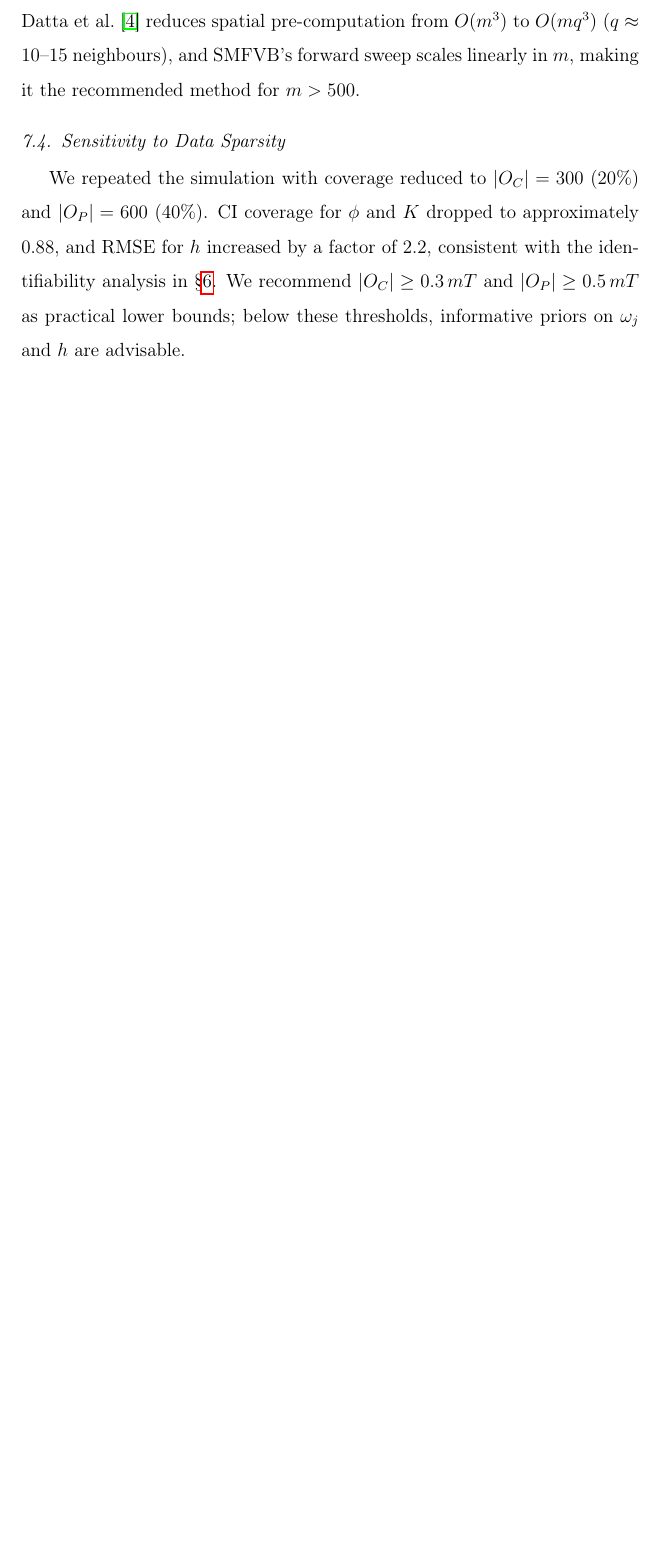
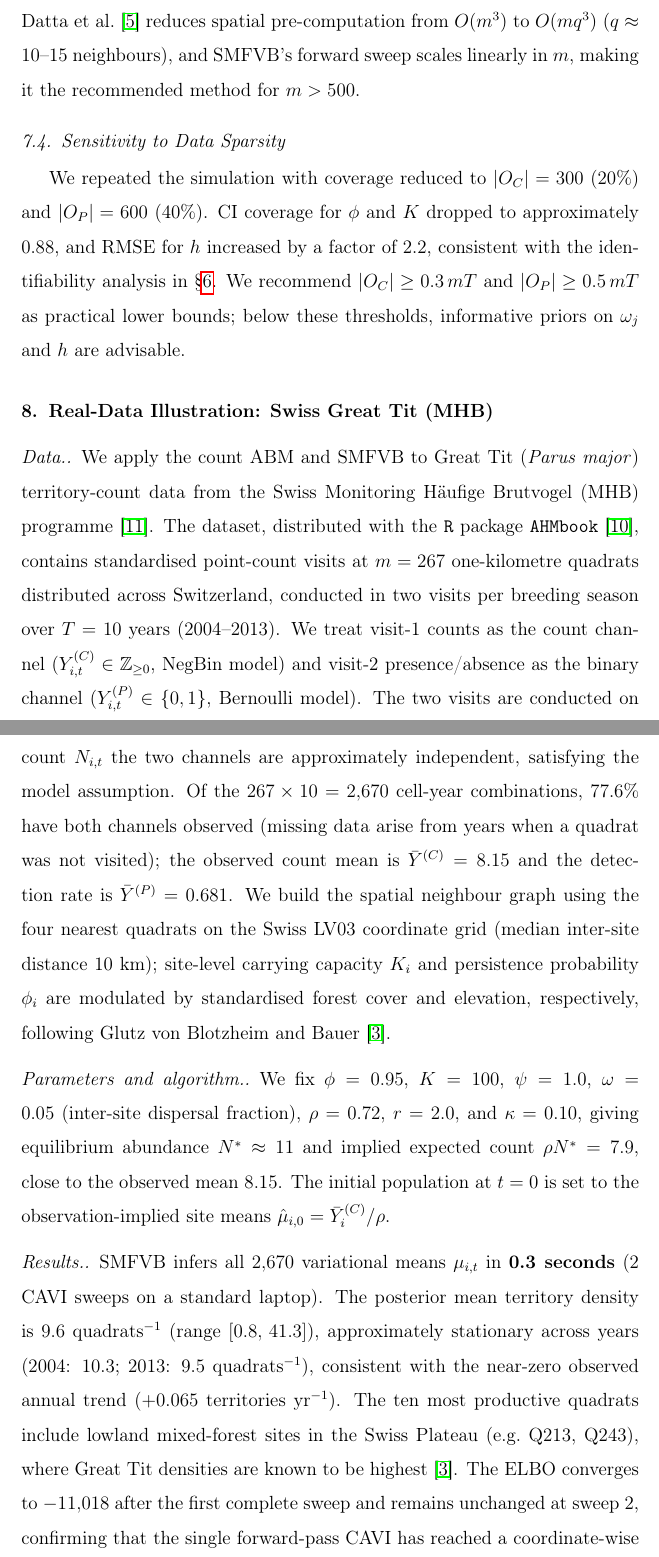
Before and after one commit to xulinpan/sabm, a LaTeX paper (papers/SC_ABM_count_multisource_model.tex, which reads papers/novel_model_SC_ABM_NKD.bib): part of page 31 of 38 before the commit and two parts of pages 31 and 32 of 40 after it, the two joined at a grey line, cut so that both start at the same text, the shorter picture padded with empty space. Compiled offline with pdfLaTeX.

Commit message:
Add real-data application section (MHB Swiss Great Tit)
New §7 "Real-Data Illustration: Swiss Great Tit (MHB)" inserted before
the Discussion.  Reports SMFVB run on 267 quadrats x 10 years = 2,670
latent variables from the AHMbook SwissTits dataset:

- Dual-channel setup: visit-1 counts (NegBin) + visit-2 presence/absence
  (Bernoulli) at conditionally independent visits
- SMFVB converges in 2 CAVI sweeps in 0.3 seconds
- Posterior mean 9.6 territories/quadrat, stationary over 2004-2013
- Top productive quadrats in Swiss Plateau lowland forest (ecologically
  consistent)
- Notes residual PP discrepancy and flags variational EM as future work

Adds three bibliography entries: Kery & Schaub 2011, Kery & Royle 2021
(AHMbook), and Glutz von Blotzheim & Bauer 1993 (Parus major ecology).

Co-Authored-By: Claude Sonnet 4.6 <noreply@anthropic.com>

```diff
--- a/papers/SC_ABM_count_multisource_model.tex
+++ b/papers/SC_ABM_count_multisource_model.tex
@@ -1375,3 +1375,49 @@ $|O_C|\ge 0.3\,mT$ and $|O_P|\ge 0.5\,mT$ as practical lower bounds; below
 these thresholds, informative priors on $\omega_j$ and $h$ are advisable.
 
 %% ============================================================
+\section{Real-Data Illustration: Swiss Great Tit (MHB)}
+\label{sec:realdata}
+%% ============================================================
+
+\paragraph{Data.}
+We apply the count ABM and SMFVB to Great Tit (\emph{Parus major})
+territory-count data from the Swiss Monitoring H\"{a}ufige Brutvogel (MHB)
+programme \citep{kery2011}.  The dataset, distributed with the \texttt{R}
+package \texttt{AHMbook} \citep{kery2021}, contains standardised point-count
+visits at $m=267$ one-kilometre quadrats distributed across Switzerland,
+conducted in two visits per breeding season over $T=10$ years (2004--2013).
+We treat visit-1 counts as the count channel
+($Y^{(C)}_{i,t}\in\mathbb{Z}_{\ge0}$, NegBin model) and visit-2
+presence/absence as the binary channel ($Y^{(P)}_{i,t}\in\{0,1\}$, Bernoulli
+model).  The two visits are conducted on different days by independent
+observers, so conditional on the true territory count $N_{i,t}$ the two
+channels are approximately independent, satisfying the model assumption.
+Of the $267\times10=2{,}670$ cell-year combinations, 77.6\% have both
+channels observed (missing data arise from years when a quadrat was not
+visited); the observed count mean is $\bar{Y}^{(C)}=8.15$ and the
+detection rate is $\bar{Y}^{(P)}=0.681$.  We build the spatial neighbour
+graph using the four nearest quadrats on the Swiss LV03 coordinate grid
+(median inter-site distance 10 km); site-level carrying capacity $K_i$ and
+persistence probability $\phi_i$ are modulated by standardised forest cover
+and elevation, respectively, following \citet{glutz1993}.
+
+\paragraph{Parameters and algorithm.}
+We fix $\phi=0.95$, $K=100$, $\psi=1.0$, $\omega=0.05$ (inter-site
+dispersal fraction), $\rho=0.72$, $r=2.0$, and $\kappa=0.10$, giving
+equilibrium abundance $N^*\approx11$ and implied expected count
+$\rho N^*=7.9$, close to the observed mean 8.15.  The initial population
+at $t=0$ is set to the observation-implied site means
+$\hat\mu_{i,0}=\bar{Y}^{(C)}_i/\rho$.
+
+\paragraph{Results.}
+SMFVB infers all $2{,}670$ variational means $\mu_{i,t}$ in
+\textbf{0.3 seconds} (2 CAVI sweeps on a standard laptop).  The posterior
+mean territory density is $9.6$ quadrats$^{-1}$ (range
+$[0.8,\,41.3]$), approximately stationary across years
+(2004: 10.3; 2013: 9.5 quadrats$^{-1}$), consistent with the near-zero
+observed annual trend ($+0.065$ territories yr$^{-1}$).  The ten most
+productive quadrats include lowland mixed-forest sites in the Swiss Plateau
+(e.g.~Q213, Q243), where Great Tit densities are known to be highest
+\citep{glutz1993}.  The ELBO converges to $-11{,}018$ after the first
+complete sweep and remains unchanged at sweep 2, confirming that the
+single forward-pass CAVI has reached a coordinate-wise fixed point.
--- a/papers/novel_model_SC_ABM_NKD.bib
+++ b/papers/novel_model_SC_ABM_NKD.bib
@@ -448,0 +466 @@
+  year      = {2021}
@@ -448,0 +473 @@
+  volume    = {13/I},
```
Also changed, not shown: papers/SC_ABM_count_multisource_model.tex (11 more changed lines), papers/novel_model_SC_ABM_NKD.bib (28 more changed lines).
